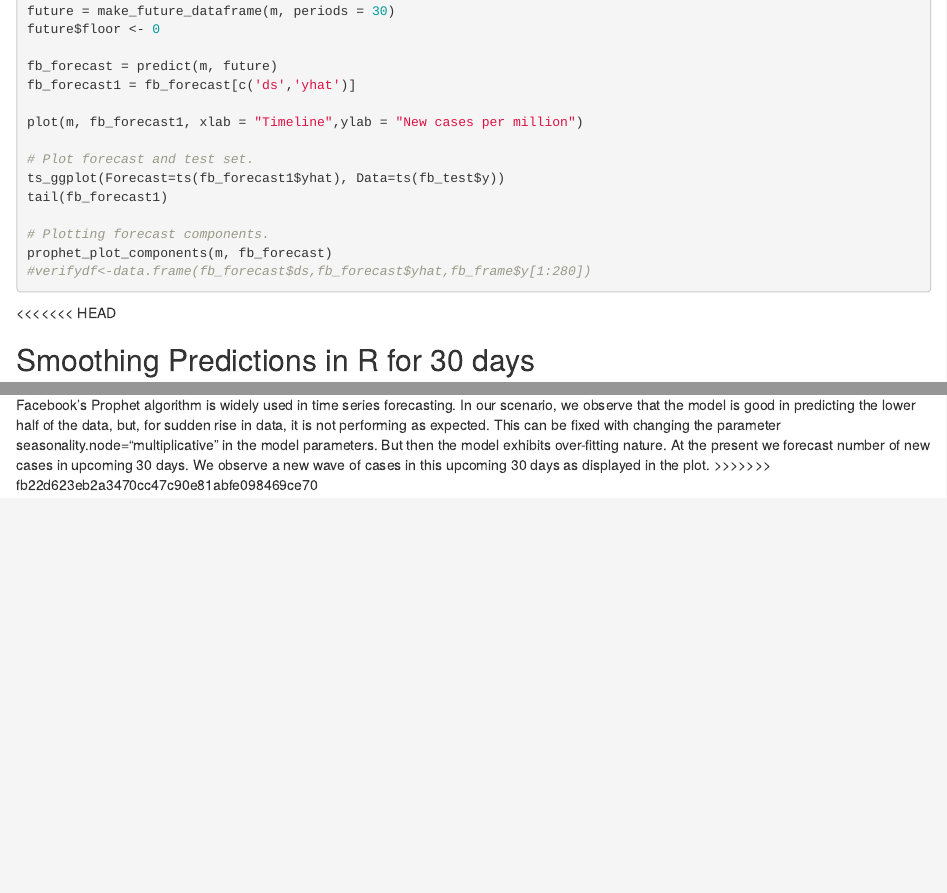
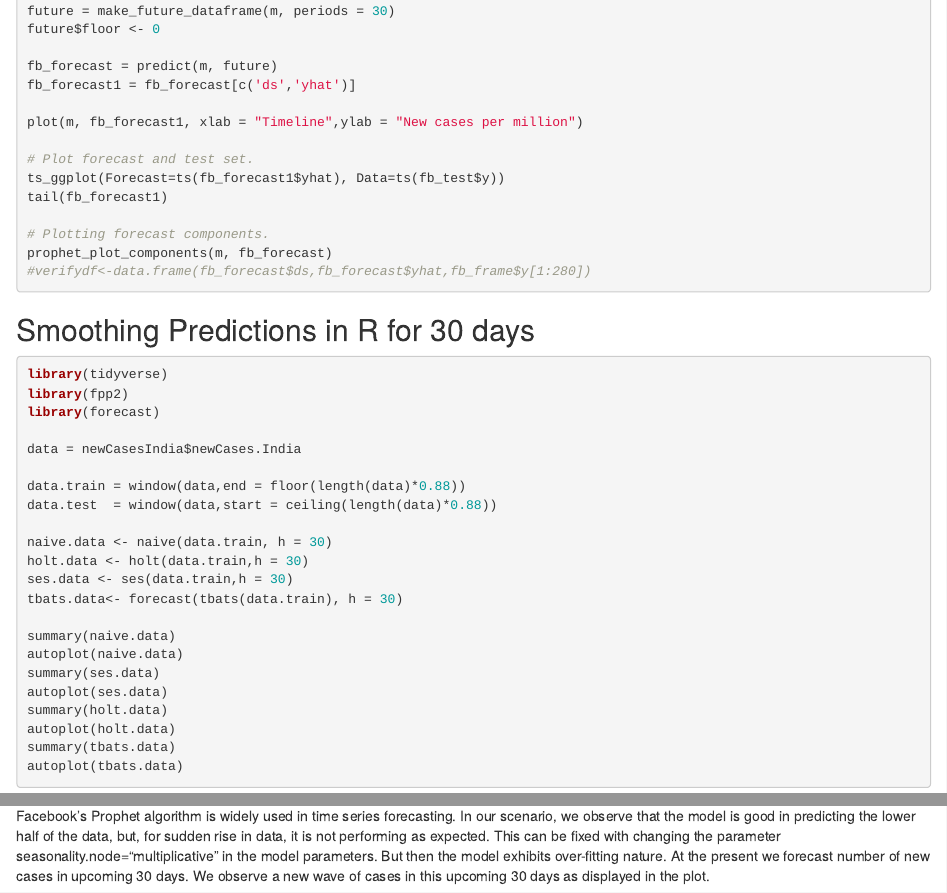
Before and after one commit to amanv2k/covid-data-analysis, an R Markdown document (index.Rmd): the page in a window 1100 px wide, from 3610 px down, and a second part further down, joined at a grey line. Rendered offline with R 4.5, knitr and Pandoc, with nearby package versions; the code chunks are not run, so their results and figures are left out.

Commit message:
new model

````diff
--- a/index.Rmd
+++ b/index.Rmd
@@ -209,8 +209,6 @@ prophet_plot_components(m, fb_forecast)
 
 ```
 
-<<<<<<< HEAD
-
 
 ## Smoothing Predictions in R for 30 days
 ```{r}
@@ -239,8 +237,7 @@ autoplot(tbats.data)
 
 ```
 
-=======
+
 ## Observations
 
 Facebook's Prophet algorithm is widely used in time series forecasting. In our scenario, we observe that the model is good in predicting the lower half of the data, but, for sudden rise in data, it is not performing as expected. This can be fixed with changing the parameter seasonality.node="multiplicative" in the model parameters. But then the model exhibits over-fitting nature. At the present we forecast number of new cases in upcoming 30 days. We observe a new wave of cases in this upcoming 30 days as displayed in the plot.
->>>>>>> fb22d623eb2a3470cc47c90e81abfe098469ce70
````
Also changed, not shown: index.html.
